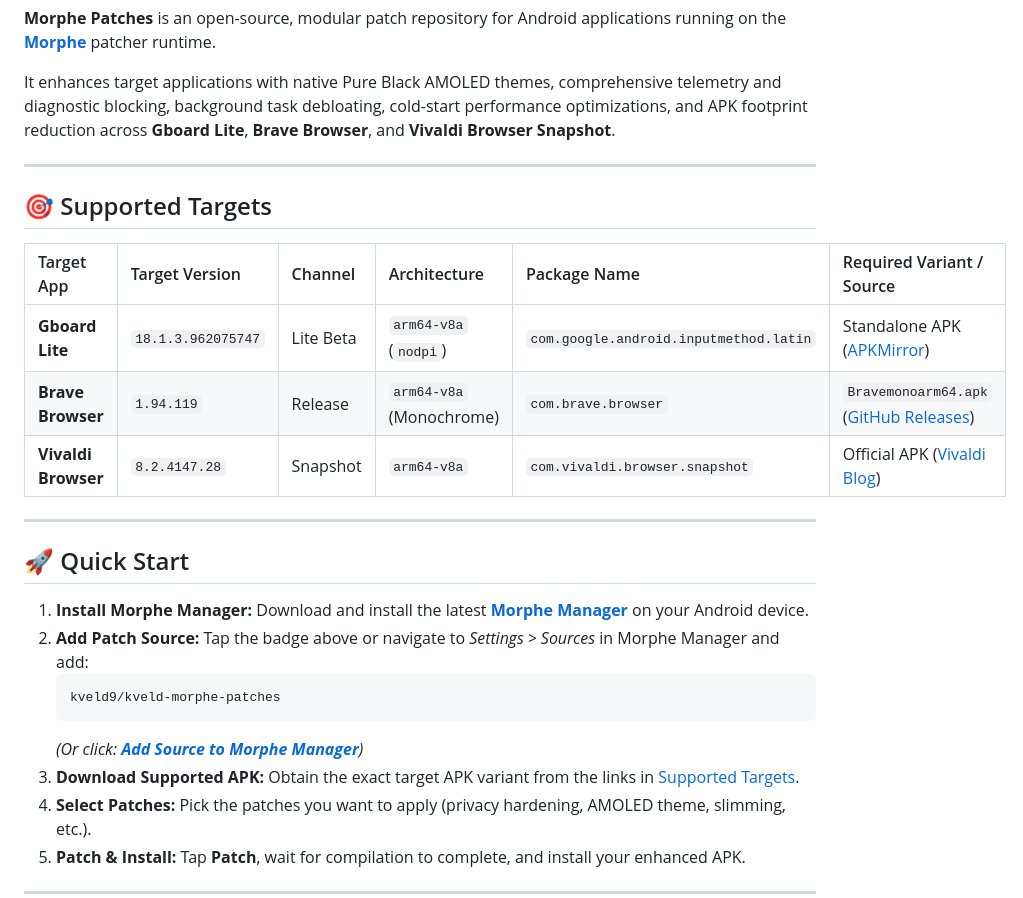
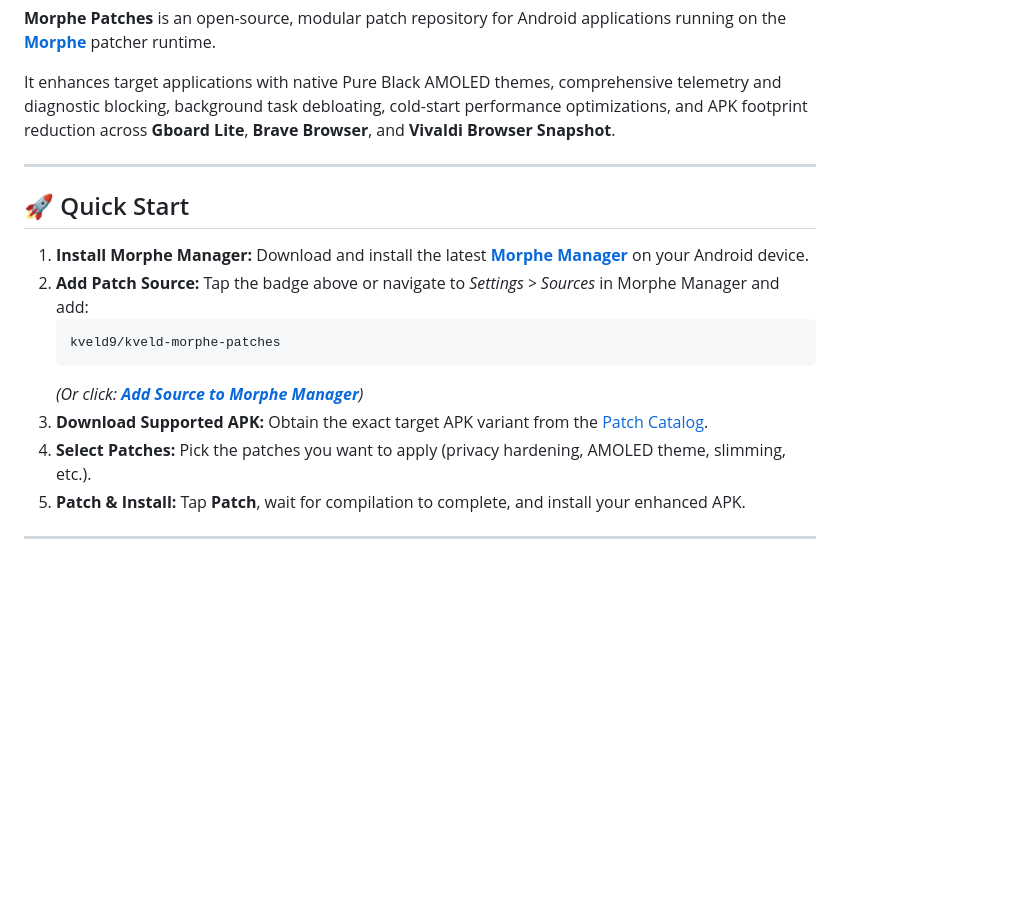
Before and after one commit to kveld9/kveld-morphe-patches, a Markdown page: README.md, the part around the change. GitHub-like rendering; blank space fills up the shorter version.

Commit message:
docs: remove supported targets section from README

````diff
--- a/README.md
+++ b/README.md
@@ -34,16 +34,6 @@ It enhances target applications with native Pure Black AMOLED themes, comprehens
 
 ---
 
-## 🎯 Supported Targets
-
-| Target App | Target Version | Channel | Architecture | Package Name | Required Variant / Source |
-| :--- | :--- | :--- | :--- | :--- | :--- |
-| **Gboard Lite** | `18.1.3.962075747` | Lite Beta | `arm64-v8a` (`nodpi`) | `com.google.android.inputmethod.latin` | Standalone APK ([APKMirror](https://www.apkmirror.com/apk/google-inc/gboard/)) |
-| **Brave Browser** | `1.94.119` | Release | `arm64-v8a` (Monochrome) | `com.brave.browser` | `Bravemonoarm64.apk` ([GitHub Releases](https://github.com/brave/brave-browser/releases)) |
-| **Vivaldi Browser** | `8.2.4147.28` | Snapshot | `arm64-v8a` | `com.vivaldi.browser.snapshot` | Official APK ([Vivaldi Blog](https://vivaldi.com/blog/android/)) |
-
----
-
 ## 🚀 Quick Start
 
 1. **Install Morphe Manager:** Download and install the latest **[Morphe Manager](https://morphe.software)** on your Android device.
@@ -52,7 +42,7 @@ It enhances target applications with native Pure Black AMOLED themes, comprehens
    kveld9/kveld-morphe-patches
    ```
    *(Or click: **[Add Source to Morphe Manager](https://morphe.software/add-source?github=kveld9/kveld-morphe-patches)**)*
-3. **Download Supported APK:** Obtain the exact target APK variant from the links in [Supported Targets](#supported-targets).
+3. **Download Supported APK:** Obtain the exact target APK variant from the [Patch Catalog](#patch-catalog).
 4. **Select Patches:** Pick the patches you want to apply (privacy hardening, AMOLED theme, slimming, etc.).
 5. **Patch & Install:** Tap **Patch**, wait for compilation to complete, and install your enhanced APK.
 
````
